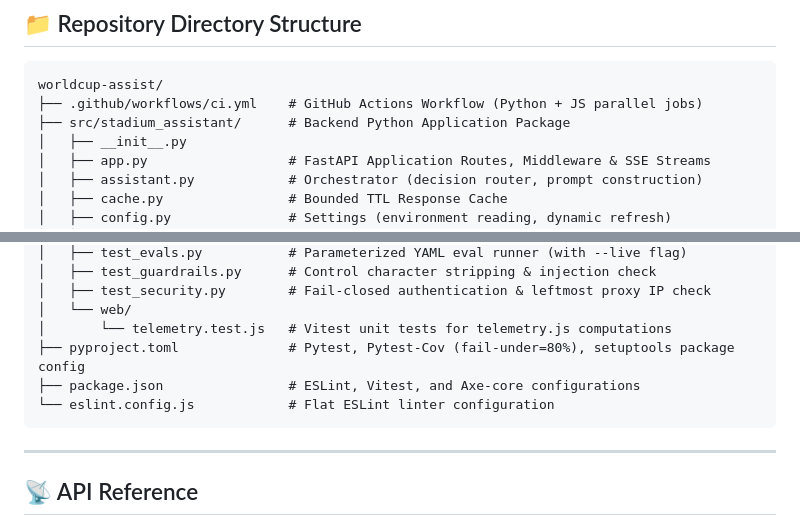
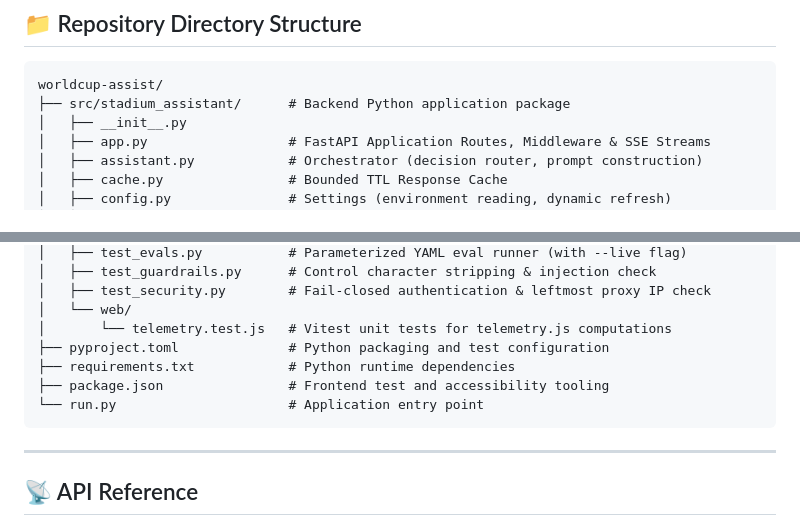
Before and after one commit to Anu5156/World_cup_assist, a Markdown page: README.md, 2 parts joined by grey strips. Rendered like a GitHub page.

Commit message:
Polish repository README

````diff
--- a/README.md
+++ b/README.md
@@ -85,8 +85,7 @@ The system uses a robust, lightweight pipeline built on FastAPI (backend) and Va
 
 ```text
 worldcup-assist/
-├── .github/workflows/ci.yml    # GitHub Actions Workflow (Python + JS parallel jobs)
-├── src/stadium_assistant/      # Backend Python Application Package
+├── src/stadium_assistant/      # Backend Python application package
 │   ├── __init__.py
 │   ├── app.py                  # FastAPI Application Routes, Middleware & SSE Streams
 │   ├── assistant.py            # Orchestrator (decision router, prompt construction)
@@ -115,9 +114,10 @@ worldcup-assist/
 │   ├── test_security.py        # Fail-closed authentication & leftmost proxy IP check
 │   └── web/
 │       └── telemetry.test.js   # Vitest unit tests for telemetry.js computations
-├── pyproject.toml              # Pytest, Pytest-Cov (fail-under=80%), setuptools package config
-├── package.json                # ESLint, Vitest, and Axe-core configurations
-└── eslint.config.js            # Flat ESLint linter configuration
+├── pyproject.toml              # Python packaging and test configuration
+├── requirements.txt            # Python runtime dependencies
+├── package.json                # Frontend test and accessibility tooling
+└── run.py                      # Application entry point
 ```
 
 ---
````
